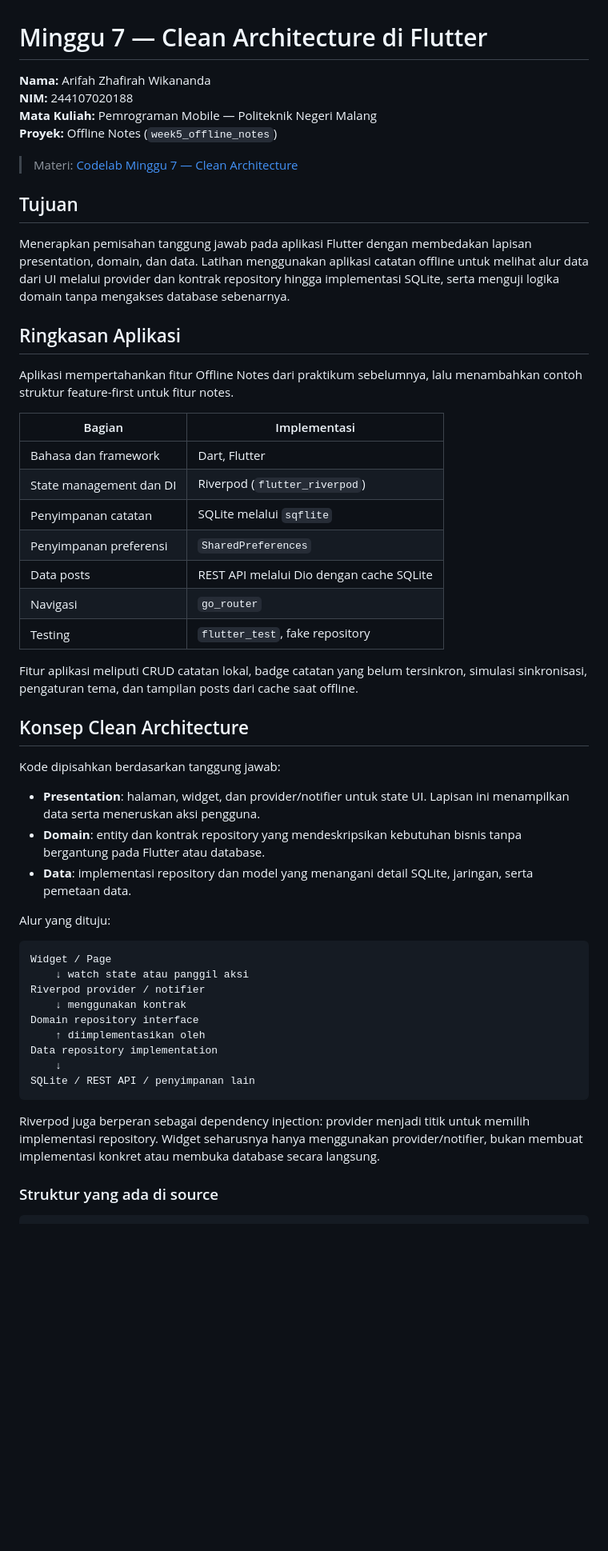
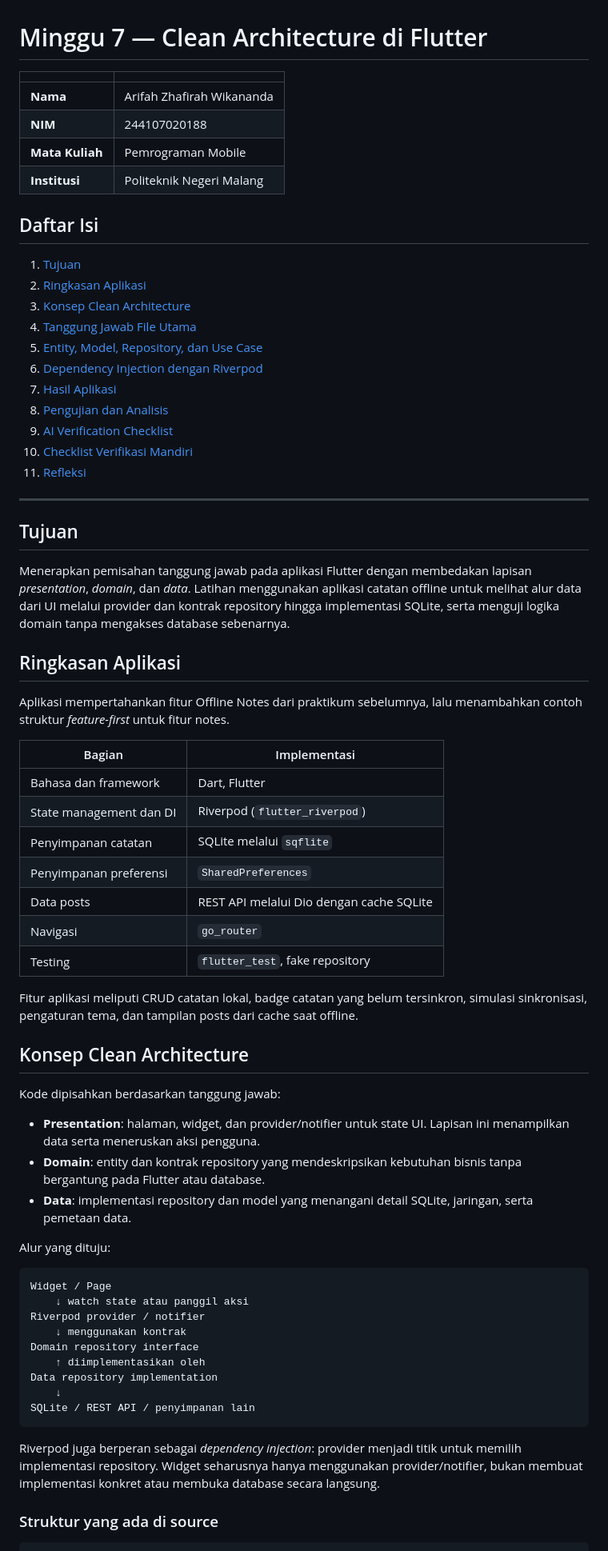
Before and after one commit to ArifahZhafirah/244107020188-mobile-course, a Markdown page: 07-week-7-clean-architecture/README.md, the part around one of its changes. Shown at 80% size. Drawn GitHub-style; blank space fills up the shorter version.

Commit message:
Revise README for Clean Architecture project
Update README.md to reflect project details and structure.

````diff
--- a/07-week-7-clean-architecture/README.md
+++ b/07-week-7-clean-architecture/README.md
@@ -1,24 +1,35 @@
 # Minggu 7 — Clean Architecture di Flutter
 
-**Nama:** Arifah Zhafirah Wikananda
-**NIM:** 244107020188
-**Mata Kuliah:** Pemrograman Mobile — Politeknik Negeri Malang
-**Proyek:** Offline Notes (`week5_offline_notes`)
+| | |
+| --- | --- |
+| **Nama** | Arifah Zhafirah Wikananda |
+| **NIM** | 244107020188 |
+| **Mata Kuliah** | Pemrograman Mobile |
+| **Institusi** | Politeknik Negeri Malang |
 
-> Materi: [Codelab Minggu 7 — Clean Architecture](https://jti-polinema.github.io/flutter-codelab/07-minggu-7-clean-architecture/index.html#0)
+## Daftar Isi
+
+1. [Tujuan](#tujuan)
+2. [Ringkasan Aplikasi](#ringkasan-aplikasi)
+3. [Konsep Clean Architecture](#konsep-clean-architecture)
+4. [Tanggung Jawab File Utama](#tanggung-jawab-file-utama)
+5. [Entity, Model, Repository, dan Use Case](#entity-model-repository-dan-use-case)
+6. [Dependency Injection dengan Riverpod](#dependency-injection-dengan-riverpod)
+7. [Hasil Aplikasi](#hasil-aplikasi)
+8. [Pengujian dan Analisis](#pengujian-dan-analisis)
+9. [AI Verification Checklist](#ai-verification-checklist)
+10. [Checklist Verifikasi Mandiri](#checklist-verifikasi-mandiri)
+11. [Refleksi](#refleksi)
+
+---
 
 ## Tujuan
 
-Menerapkan pemisahan tanggung jawab pada aplikasi Flutter dengan membedakan
-lapisan presentation, domain, dan data. Latihan menggunakan aplikasi catatan
-offline untuk melihat alur data dari UI melalui provider dan kontrak repository
-hingga implementasi SQLite, serta menguji logika domain tanpa mengakses database
-sebenarnya.
+Menerapkan pemisahan tanggung jawab pada aplikasi Flutter dengan membedakan lapisan *presentation*, *domain*, dan *data*. Latihan menggunakan aplikasi catatan offline untuk melihat alur data dari UI melalui provider dan kontrak repository hingga implementasi SQLite, serta menguji logika domain tanpa mengakses database sebenarnya.
 
 ## Ringkasan Aplikasi
 
-Aplikasi mempertahankan fitur Offline Notes dari praktikum sebelumnya, lalu
-menambahkan contoh struktur feature-first untuk fitur notes.
+Aplikasi mempertahankan fitur Offline Notes dari praktikum sebelumnya, lalu menambahkan contoh struktur *feature-first* untuk fitur notes.
 
 | Bagian | Implementasi |
 | --- | --- |
@@ -30,20 +41,15 @@ menambahkan contoh struktur feature-first untuk fitur notes.
 | Navigasi | `go_router` |
 | Testing | `flutter_test`, fake repository |
 
-Fitur aplikasi meliputi CRUD catatan lokal, badge catatan yang belum tersinkron,
-simulasi sinkronisasi, pengaturan tema, dan tampilan posts dari cache saat
-offline.
+Fitur aplikasi meliputi CRUD catatan lokal, badge catatan yang belum tersinkron, simulasi sinkronisasi, pengaturan tema, dan tampilan posts dari cache saat offline.
 
 ## Konsep Clean Architecture
 
 Kode dipisahkan berdasarkan tanggung jawab:
 
-- **Presentation**: halaman, widget, dan provider/notifier untuk state UI.
-  Lapisan ini menampilkan data serta meneruskan aksi pengguna.
-- **Domain**: entity dan kontrak repository yang mendeskripsikan kebutuhan
-  bisnis tanpa bergantung pada Flutter atau database.
-- **Data**: implementasi repository dan model yang menangani detail SQLite,
-  jaringan, serta pemetaan data.
+- **Presentation**: halaman, widget, dan provider/notifier untuk state UI. Lapisan ini menampilkan data serta meneruskan aksi pengguna.
+- **Domain**: entity dan kontrak repository yang mendeskripsikan kebutuhan bisnis tanpa bergantung pada Flutter atau database.
+- **Data**: implementasi repository dan model yang menangani detail SQLite, jaringan, serta pemetaan data.
 
 Alur yang dituju:
 
@@ -59,10 +65,7 @@ Data repository implementation
 SQLite / REST API / penyimpanan lain
 ```
 
-Riverpod juga berperan sebagai dependency injection: provider menjadi titik
-untuk memilih implementasi repository. Widget seharusnya hanya menggunakan
-provider/notifier, bukan membuat implementasi konkret atau membuka database
-secara langsung.
+Riverpod juga berperan sebagai *dependency injection*: provider menjadi titik untuk memilih implementasi repository. Widget seharusnya hanya menggunakan provider/notifier, bukan membuat implementasi konkret atau membuka database secara langsung.
 
 ### Struktur yang ada di source
 
````
Also changed, not shown: other parts of 07-week-7-clean-architecture/README.md (+46 -93 lines).
